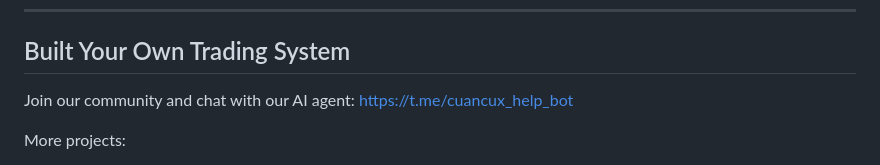
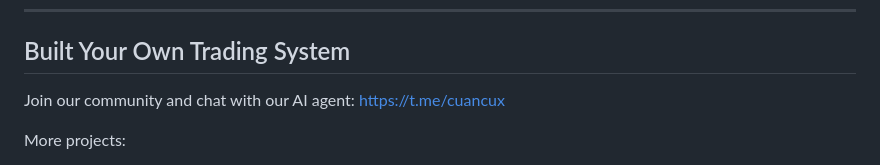
Before and after one commit to Lybeedo/public-omon-omon, a Markdown page: README.md, the part around the change. Drawn GitHub-style.

```diff
--- a/README.md
+++ b/README.md
@@ -14,7 +14,7 @@
 ## Built Your Own Trading System
 
 Join our community and chat with our AI agent:
-https://t.me/cuancux_help_bot
+https://t.me/cuancux
 
 More projects:
 - https://linktr.ee/lybeedo
```
